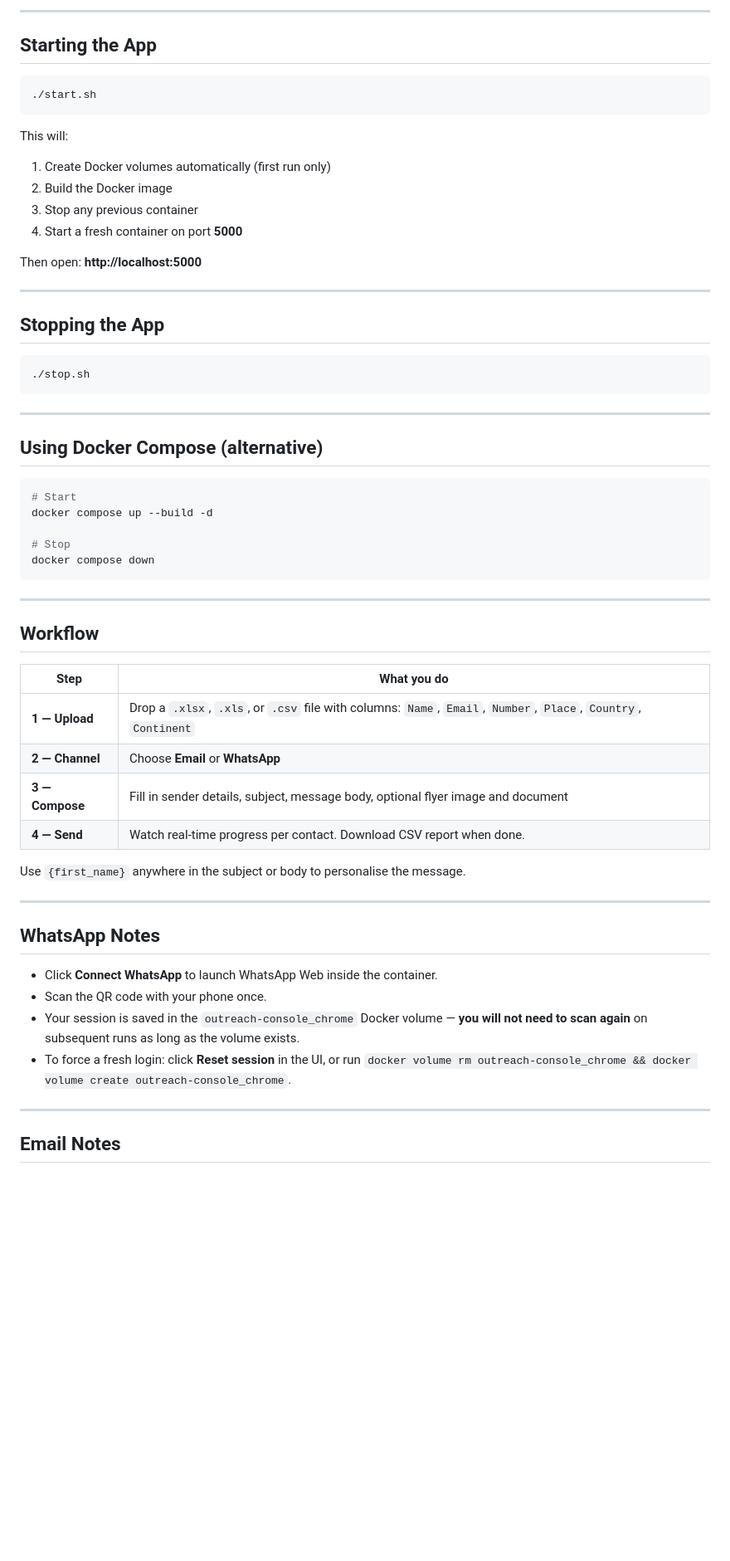
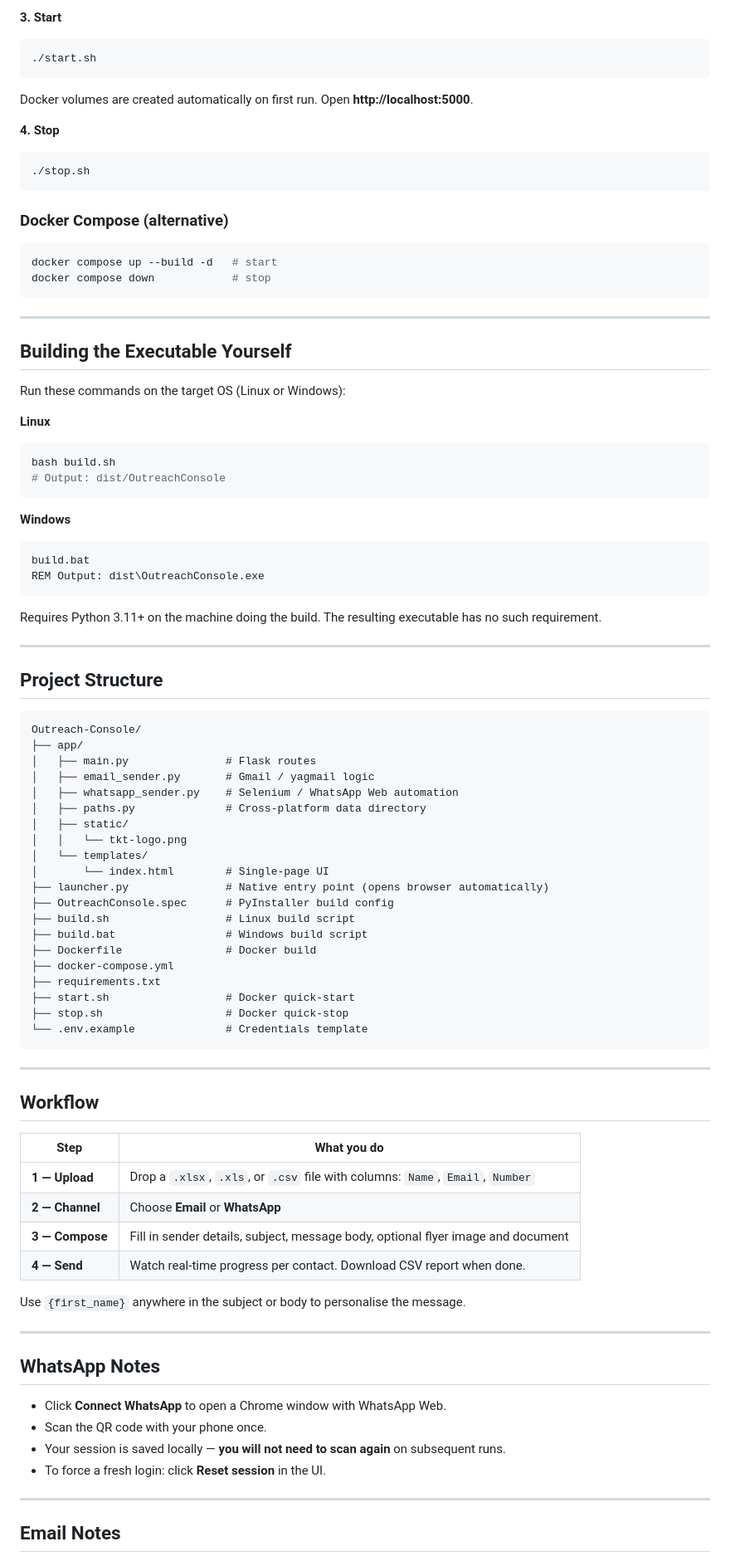
Before and after one commit to ashishvalentinealex/Outreach-Console, a Markdown page: README.md, the part around one of its changes. Shown at 83% size. Rendered like a GitHub page; blank space fills up the shorter version.

````diff
--- a/README.md
+++ b/README.md
@@ -69,38 +95,70 @@ IMAGE_PATH=/tmp/images/church_flyer.jpeg
 
----
-
-## Starting the App
+**3. Start**
 
 ```bash
 ./start.sh
 ```
 
-This will:
-1. Create Docker volumes automatically (first run only)
-2. Build the Docker image
-3. Stop any previous container
-4. Start a fresh container on port **5000**
+Docker volumes are created automatically on first run. Open **http://localhost:5000**.
 
-Then open: **http://localhost:5000**
-
----
-
-## Stopping the App
+**4. Stop**
 
 ```bash
 ./stop.sh
 ```
 
+### Docker Compose (alternative)
+
+```bash
+docker compose up --build -d   # start
+docker compose down            # stop
+```
+
 ---
 
-## Using Docker Compose (alternative)
+## Building the Executable Yourself
 
+Run these commands on the target OS (Linux or Windows):
+
+**Linux**
 ```bash
-# Start
-docker compose up --build -d
+bash build.sh
+# Output: dist/OutreachConsole
+```
 
-# Stop
-docker compose down
+**Windows**
+```bat
+build.bat
+REM Output: dist\OutreachConsole.exe
+```
+
+Requires Python 3.11+ on the machine doing the build. The resulting executable has no such requirement.
+
+---
+
+## Project Structure
+
+```
+Outreach-Console/
+├── app/
+│   ├── main.py               # Flask routes
+│   ├── email_sender.py       # Gmail / yagmail logic
+│   ├── whatsapp_sender.py    # Selenium / WhatsApp Web automation
+│   ├── paths.py              # Cross-platform data directory
+│   ├── static/
+│   │   └── tkt-logo.png
+│   └── templates/
+│       └── index.html        # Single-page UI
+├── launcher.py               # Native entry point (opens browser automatically)
+├── OutreachConsole.spec      # PyInstaller build config
+├── build.sh                  # Linux build script
+├── build.bat                 # Windows build script
+├── Dockerfile                # Docker build
+├── docker-compose.yml
+├── requirements.txt
+├── start.sh                  # Docker quick-start
+├── stop.sh                   # Docker quick-stop
+└── .env.example              # Credentials template
 ```
 
 ---
@@ -109,7 +167,7 @@ docker compose down
 
 | Step | What you do |
 |---|---|
-| **1 — Upload** | Drop a `.xlsx`, `.xls`, or `.csv` file with columns: `Name`, `Email`, `Number`, `Place`, `Country`, `Continent` |
+| **1 — Upload** | Drop a `.xlsx`, `.xls`, or `.csv` file with columns: `Name`, `Email`, `Number` |
 | **2 — Channel** | Choose **Email** or **WhatsApp** |
 | **3 — Compose** | Fill in sender details, subject, message body, optional flyer image and document |
 | **4 — Send** | Watch real-time progress per contact. Download CSV report when done. |
@@ -120,10 +178,10 @@ Use `{first_name}` anywhere in the subject or body to personalise the message.
 
 ## WhatsApp Notes
 
-- Click **Connect WhatsApp** to launch WhatsApp Web inside the container.
+- Click **Connect WhatsApp** to open a Chrome window with WhatsApp Web.
 - Scan the QR code with your phone once.
-- Your session is saved in the `outreach-console_chrome` Docker volume — **you will not need to scan again** on subsequent runs as long as the volume exists.
-- To force a fresh login: click **Reset session** in the UI, or run `docker volume rm outreach-console_chrome && docker volume create outreach-console_chrome`.
+- Your session is saved locally — **you will not need to scan again** on subsequent runs.
+- To force a fresh login: click **Reset session** in the UI.
 
 ---
 
````
Also changed, not shown: other parts of README.md (+73 -57 lines).
